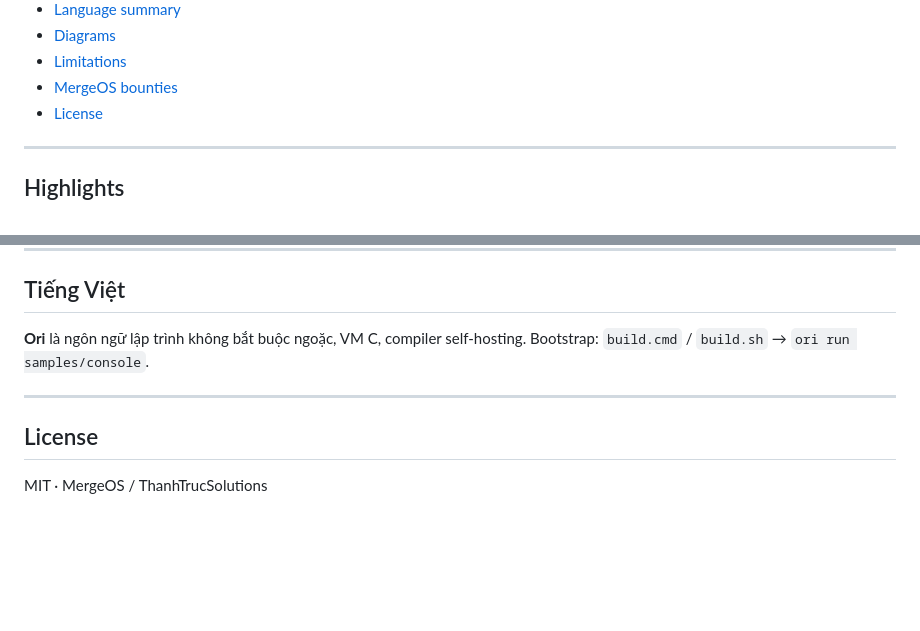
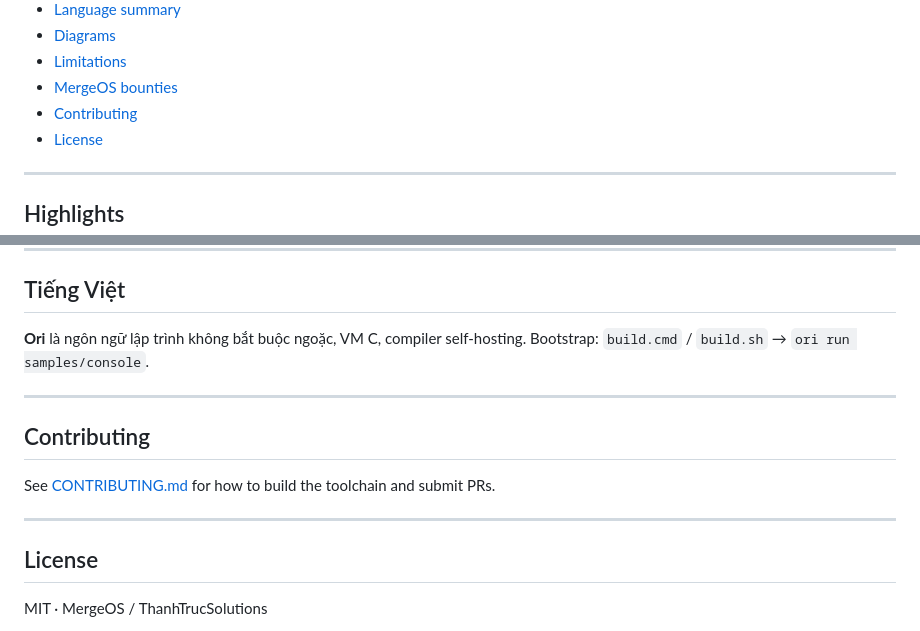
Before and after one commit to ThanhTrucSolutions/OriLang, a Markdown page: README.md, 2 parts joined by grey strips. Drawn GitHub-style; blank space fills up the shorter version.

Commit message:
docs: add CONTRIBUTING.md template (fixes #1)

```diff
--- a/README.md
+++ b/README.md
@@ -27,6 +27,7 @@
 - [Diagrams](#diagrams)
 - [Limitations](#limitations)
 - [MergeOS bounties](#mergeos-bounties)
+- [Contributing](CONTRIBUTING.md)
 - [License](#license)
 
 ---
@@ -305,6 +306,12 @@ Star this repo + [mergeos](https://github.com/mergeos-bounties/mergeos), claim o
 
 ---
 
+## Contributing
+
+See [CONTRIBUTING.md](CONTRIBUTING.md) for how to build the toolchain and submit PRs.
+
+---
+
 ## License
 
 MIT · MergeOS / ThanhTrucSolutions
```
Also changed, not shown: CONTRIBUTING.md (added, +42 -0 lines).
